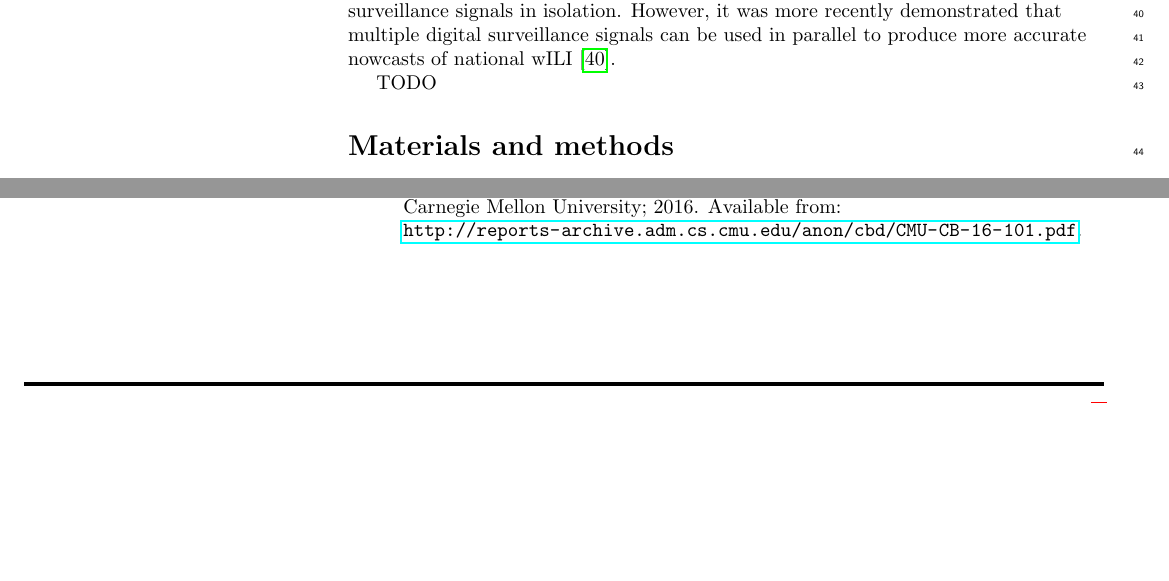
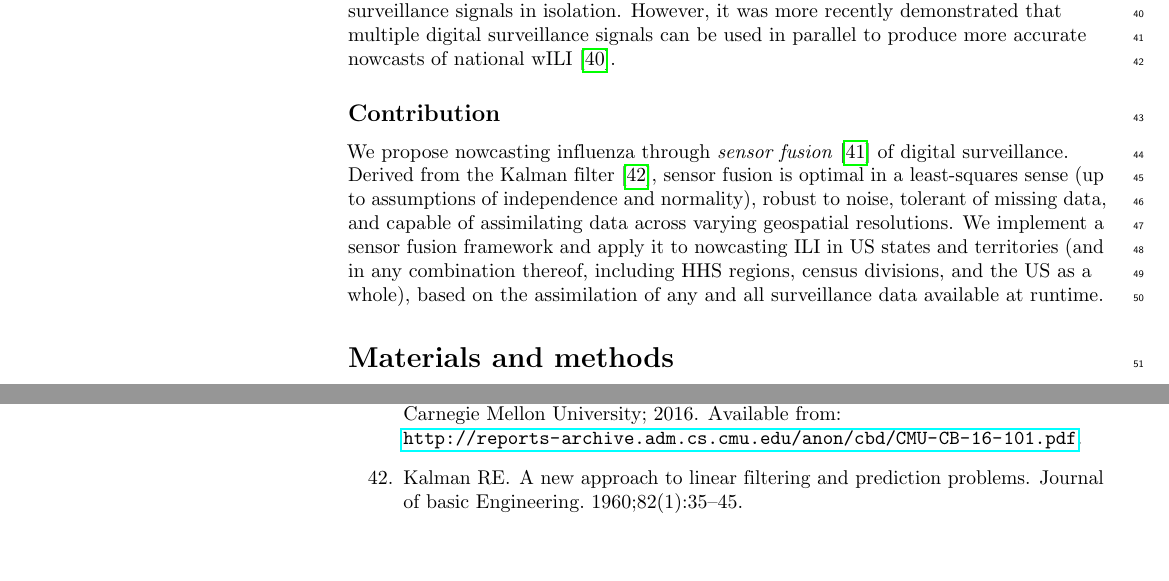
Before and after one commit to cmu-delphi/nowcast, a LaTeX document (doc/plos/text/manuscript.tex): two parts of pages 2 and 5 of 5 before the commit and two parts of pages 2 and 6 of 6 after it, joined at a grey line, cut so that both start at the same text, the shorter picture padded with empty space. Compiled offline with pdfLaTeX.

Commit message:
add contribution subsection

```diff
--- a/doc/plos/text/manuscript.tex
+++ b/doc/plos/text/manuscript.tex
@@ -291,7 +291,17 @@ isolation. However, it was more recently demonstrated that multiple digital
 surveillance signals can be used in parallel to produce more accurate nowcasts
 of national wILI \cite{santillana2015combining}.
 
-TODO
+\subsection*{Contribution}
+
+We propose nowcasting influenza through \emph{sensor
+fusion}~\cite{farrow2016modeling} of digital surveillance. Derived from the
+Kalman filter \cite{kalman1960new}, sensor fusion is optimal in a least-squares
+sense (up to assumptions of independence and normality), robust to noise,
+tolerant of missing data, and capable of assimilating data across varying
+geospatial resolutions. We implement a sensor fusion framework and apply it to
+nowcasting ILI in US states and territories (and in any combination thereof,
+including HHS regions, census divisions, and the US as a whole), based on the
+assimilation of any and all surveillance data available at runtime.
 
 \section*{Materials and methods}
 
@@ -569,6 +579,11 @@ Farrow DC.
 \newblock Available from:
   \url{http://reports-archive.adm.cs.cmu.edu/anon/cbd/CMU-CB-16-101.pdf}.
 
+\bibitem{kalman1960new}
+Kalman RE.
+\newblock A new approach to linear filtering and prediction problems.
+\newblock Journal of basic Engineering. 1960;82(1):35--45.
+
 \end{thebibliography}
 % Paste the contents of the *.bbl file above this line.
 
```
Also changed, not shown: doc/plos/text/references.bib (+10 -0 lines), doc/plos/text/manuscript.tex (2 more changed lines).
